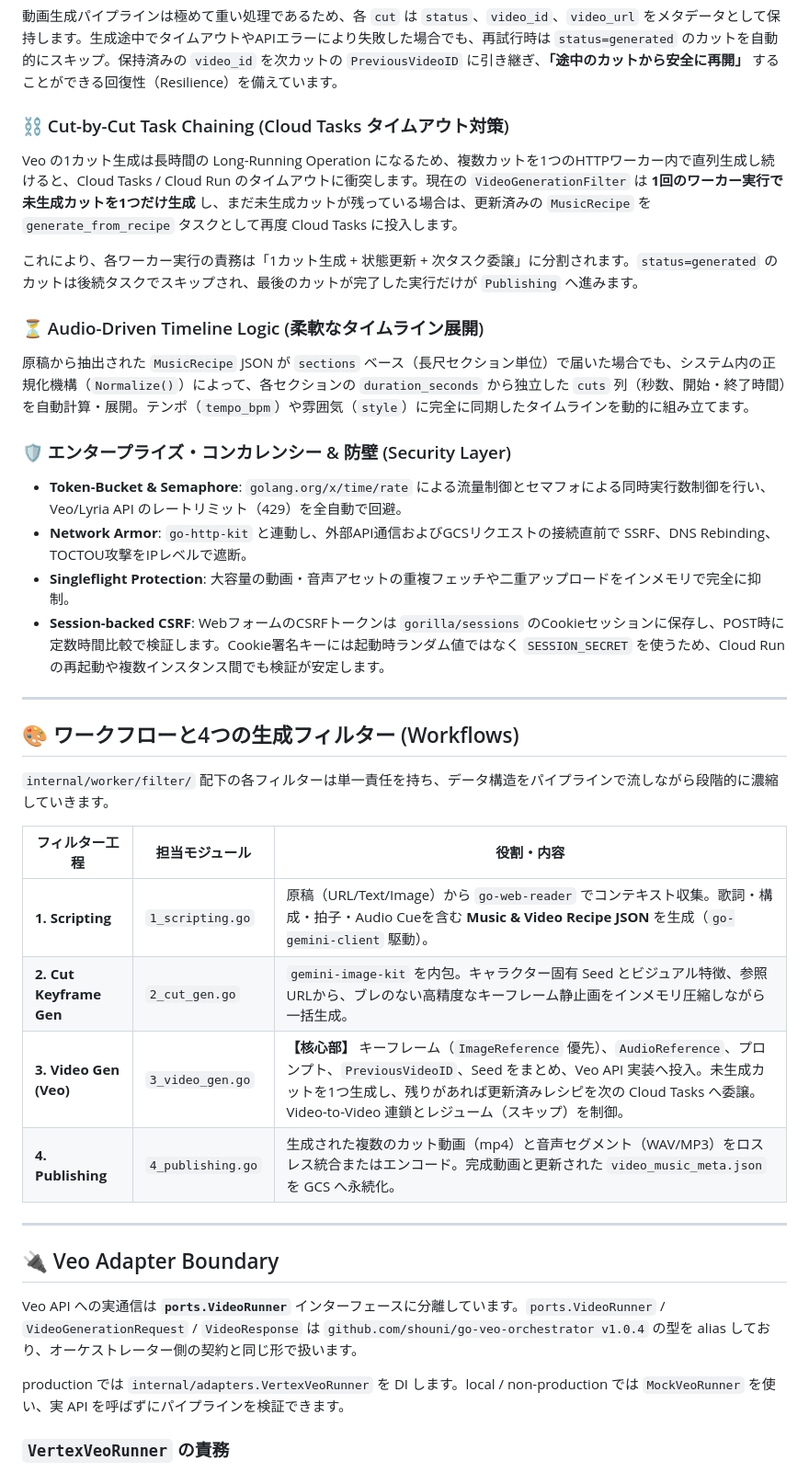
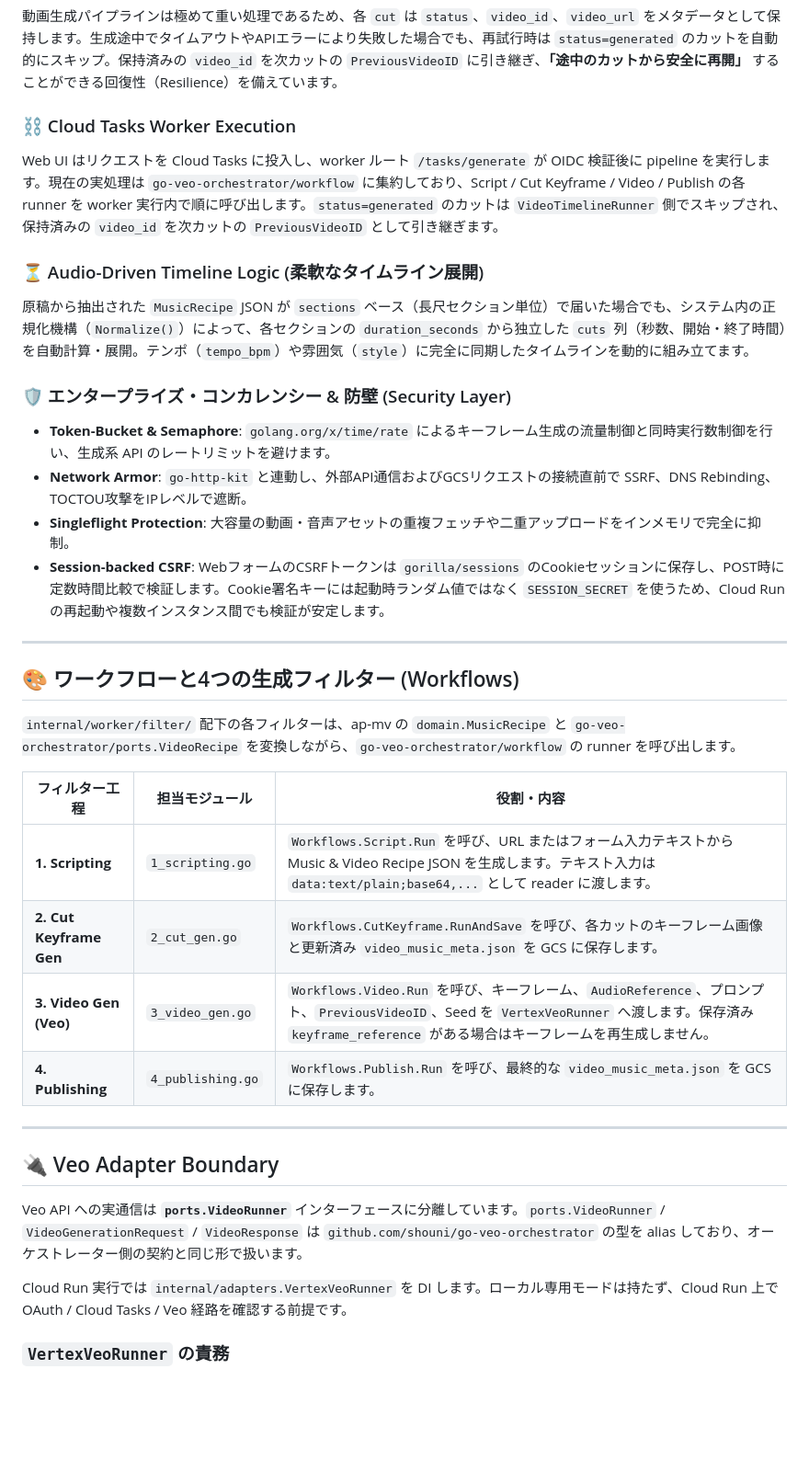
Before and after one commit to shouni/ap-mv, a Markdown page: README.md, the part around one of its changes. Shown at 92% size. GitHub-like rendering; blank space fills up the shorter version.

```diff
--- a/README.md
+++ b/README.md
@@ -27,11 +27,9 @@
 
 動画生成パイプラインは極めて重い処理であるため、各 `cut` は `status`、`video_id`、`video_url` をメタデータとして保持します。生成途中でタイムアウトやAPIエラーにより失敗した場合でも、再試行時は `status=generated` のカットを自動的にスキップ。保持済みの `video_id` を次カットの `PreviousVideoID` に引き継ぎ、**「途中のカットから安全に再開」** することができる回復性（Resilience）を備えています。
 
-### ⛓ Cut-by-Cut Task Chaining (Cloud Tasks タイムアウト対策)
+### ⛓ Cloud Tasks Worker Execution
 
-Veo の1カット生成は長時間の Long-Running Operation になるため、複数カットを1つのHTTPワーカー内で直列生成し続けると、Cloud Tasks / Cloud Run のタイムアウトに衝突します。現在の `VideoGenerationFilter` は **1回のワーカー実行で未生成カットを1つだけ生成** し、まだ未生成カットが残っている場合は、更新済みの `MusicRecipe` を `generate_from_recipe` タスクとして再度 Cloud Tasks に投入します。
-
-これにより、各ワーカー実行の責務は「1カット生成 + 状態更新 + 次タスク委譲」に分割されます。`status=generated` のカットは後続タスクでスキップされ、最後のカットが完了した実行だけが `Publishing` へ進みます。
+Web UI はリクエストを Cloud Tasks に投入し、worker ルート `/tasks/generate` が OIDC 検証後に pipeline を実行します。現在の実処理は `go-veo-orchestrator/workflow` に集約しており、Script / Cut Keyframe / Video / Publish の各 runner を worker 実行内で順に呼び出します。`status=generated` のカットは `VideoTimelineRunner` 側でスキップされ、保持済みの `video_id` を次カットの `PreviousVideoID` として引き継ぎます。
 
 ### ⏳ Audio-Driven Timeline Logic (柔軟なタイムライン展開)
 
@@ -39,7 +37,7 @@ Veo の1カット生成は長時間の Long-Running Operation になるため、
 
 ### 🛡 エンタープライズ・コンカレンシー & 防壁 (Security Layer)
 
-* **Token-Bucket & Semaphore**: `golang.org/x/time/rate` による流量制御とセマフォによる同時実行数制御を行い、Veo/Lyria API のレートリミット（429）を全自動で回避。
+* **Token-Bucket & Semaphore**: `golang.org/x/time/rate` によるキーフレーム生成の流量制御と同時実行数制御を行い、生成系 API のレートリミットを避けます。
 * **Network Armor**: `go-http-kit` と連動し、外部API通信およびGCSリクエストの接続直前で SSRF、DNS Rebinding、TOCTOU攻撃をIPレベルで遮断。
 * **Singleflight Protection**: 大容量の動画・音声アセットの重複フェッチや二重アップロードをインメモリで完全に抑制。
 * **Session-backed CSRF**: WebフォームのCSRFトークンは `gorilla/sessions` のCookieセッションに保存し、POST時に定数時間比較で検証します。Cookie署名キーには起動時ランダム値ではなく `SESSION_SECRET` を使うため、Cloud Run の再起動や複数インスタンス間でも検証が安定します。
@@ -48,22 +46,22 @@ Veo の1カット生成は長時間の Long-Running Operation になるため、
 
 ## 🎨 ワークフローと4つの生成フィルター (Workflows)
 
-`internal/worker/filter/` 配下の各フィルターは単一責任を持ち、データ構造をパイプラインで流しながら段階的に濃縮していきます。
+`internal/worker/filter/` 配下の各フィルターは、ap-mv の `domain.MusicRecipe` と `go-veo-orchestrator/ports.VideoRecipe` を変換しながら、`go-veo-orchestrator/workflow` の runner を呼び出します。
 
 | フィルター工程 | 担当モジュール | 役割・内容 |
 | --- | --- | --- |
-| **1. Scripting** | `1_scripting.go` | 原稿（URL/Text/Image）から `go-web-reader` でコンテキスト収集。歌詞・構成・拍子・Audio Cueを含む **Music & Video Recipe JSON** を生成（`go-gemini-client` 駆動）。 |
-| **2. Cut Keyframe Gen** | `2_cut_gen.go` | `gemini-image-kit` を内包。キャラクター固有 Seed とビジュアル特徴、参照URLから、ブレのない高精度なキーフレーム静止画をインメモリ圧縮しながら一括生成。 |
-| **3. Video Gen (Veo)** | `3_video_gen.go` | **【核心部】** キーフレーム（`ImageReference` 優先）、`AudioReference`、プロンプト、`PreviousVideoID`、Seed をまとめ、Veo API 実装へ投入。未生成カットを1つ生成し、残りがあれば更新済みレシピを次の Cloud Tasks へ委譲。Video-to-Video 連鎖とレジューム（スキップ）を制御。 |
-| **4. Publishing** | `4_publishing.go` | 生成された複数のカット動画（mp4）と音声セグメント（WAV/MP3）をロスレス統合またはエンコード。完成動画と更新された `video_music_meta.json` を GCS へ永続化。 |
+| **1. Scripting** | `1_scripting.go` | `Workflows.Script.Run` を呼び、URL またはフォーム入力テキストから Music & Video Recipe JSON を生成します。テキスト入力は `data:text/plain;base64,...` として reader に渡します。 |
+| **2. Cut Keyframe Gen** | `2_cut_gen.go` | `Workflows.CutKeyframe.RunAndSave` を呼び、各カットのキーフレーム画像と更新済み `video_music_meta.json` を GCS に保存します。 |
+| **3. Video Gen (Veo)** | `3_video_gen.go` | `Workflows.Video.Run` を呼び、キーフレーム、`AudioReference`、プロンプト、`PreviousVideoID`、Seed を `VertexVeoRunner` へ渡します。保存済み `keyframe_reference` がある場合はキーフレームを再生成しません。 |
+| **4. Publishing** | `4_publishing.go` | `Workflows.Publish.Run` を呼び、最終的な `video_music_meta.json` を GCS に保存します。 |
 
 ---
 
 ## 🔌 Veo Adapter Boundary
 
-Veo API への実通信は **`ports.VideoRunner`** インターフェースに分離しています。`ports.VideoRunner` / `VideoGenerationRequest` / `VideoResponse` は `github.com/shouni/go-veo-orchestrator v1.0.4` の型を alias しており、オーケストレーター側の契約と同じ形で扱います。
+Veo API への実通信は **`ports.VideoRunner`** インターフェースに分離しています。`ports.VideoRunner` / `VideoGenerationRequest` / `VideoResponse` は `github.com/shouni/go-veo-orchestrator` の型を alias しており、オーケストレーター側の契約と同じ形で扱います。
 
-production では `internal/adapters.VertexVeoRunner` を DI します。local / non-production では `MockVeoRunner` を使い、実 API を呼ばずにパイプラインを検証できます。
+Cloud Run 実行では `internal/adapters.VertexVeoRunner` を DI します。ローカル専用モードは持たず、Cloud Run 上で OAuth / Cloud Tasks / Veo 経路を確認する前提です。
 
 ### `VertexVeoRunner` の責務
 
```
Also changed, not shown: other parts of README.md (+40 -46 lines).
